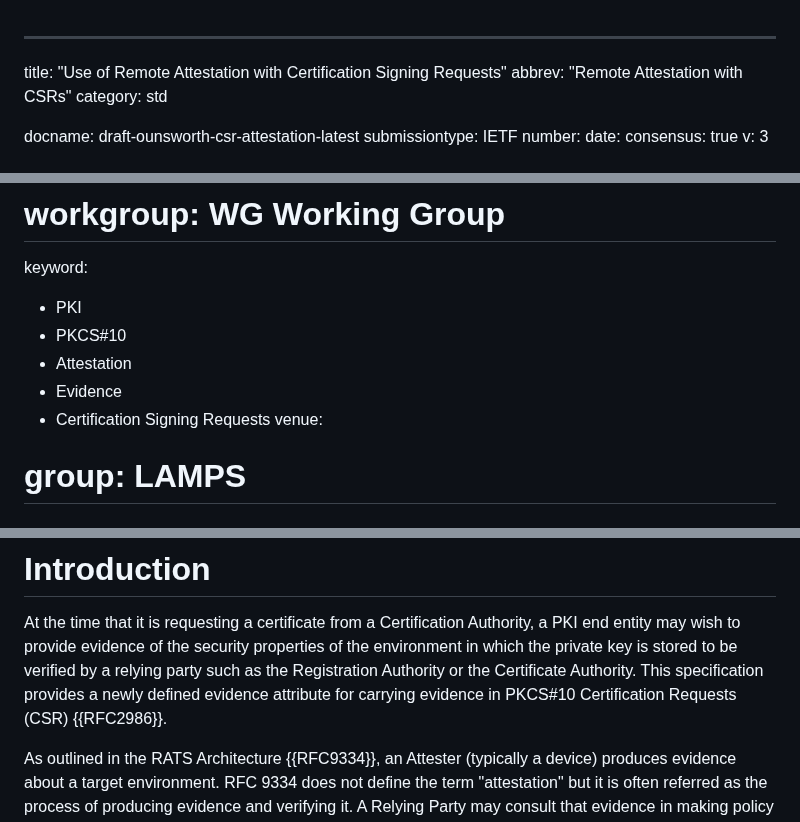
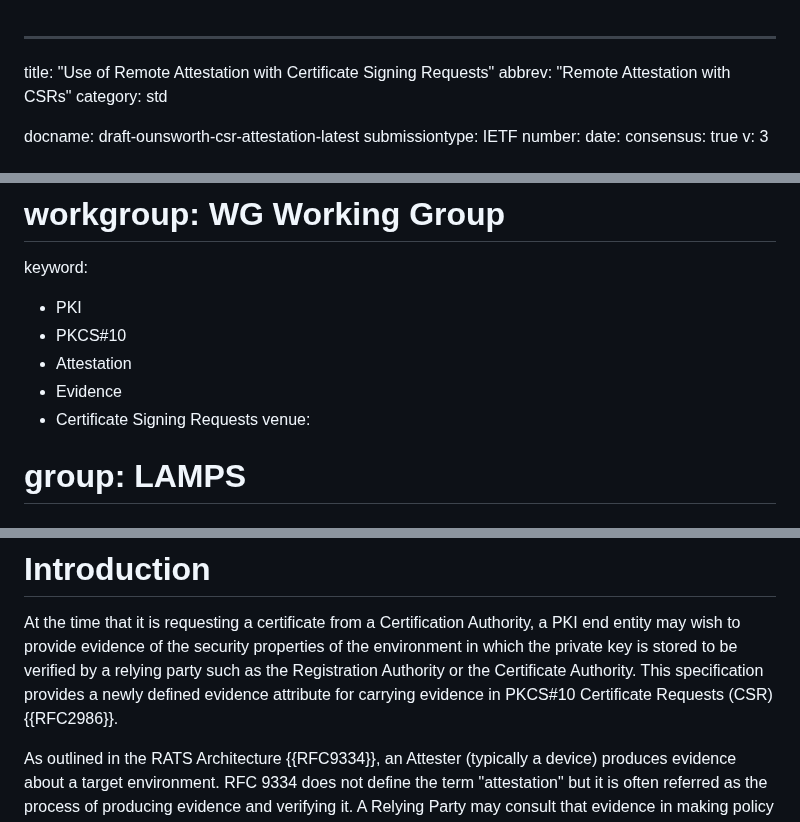
Before and after one commit to lamps-wg/csr-attestation, a Markdown page: draft-ounsworth-csr-attestation.md, 3 parts joined by grey strips. Rendered like a GitHub page.

```diff
--- a/draft-ounsworth-csr-attestation.md
+++ b/draft-ounsworth-csr-attestation.md
@@ -1,5 +1,5 @@
 ---
-title: "Use of Remote Attestation with Certification Signing Requests"
+title: "Use of Remote Attestation with Certificate Signing Requests"
 abbrev: "Remote Attestation with CSRs"
 category: std
 
@@ -16,7 +16,7 @@ keyword:
  - PKCS#10
  - Attestation
  - Evidence
- - Certification Signing Requests
+ - Certificate Signing Requests
 venue:
 #  group: LAMPS
 #  type: Working Group
@@ -80,7 +80,7 @@ Authority, a PKI end entity may wish to provide evidence of the security
 properties of the environment in which the private key is stored to be verified
 by a relying party such as the Registration Authority or the Certificate
 Authority. This specification provides a newly defined evidence attribute
-for carrying evidence in PKCS#10 Certification Requests (CSR) {{RFC2986}}.
+for carrying evidence in PKCS#10 Certificate Requests (CSR) {{RFC2986}}.
 
 As outlined in the RATS Architecture {{RFC9334}}, an Attester (typically
 a device) produces evidence about a target environment. RFC 9334 does not
```
Also changed, not shown: other parts of draft-ounsworth-csr-attestation.md (+1 -1 lines).
